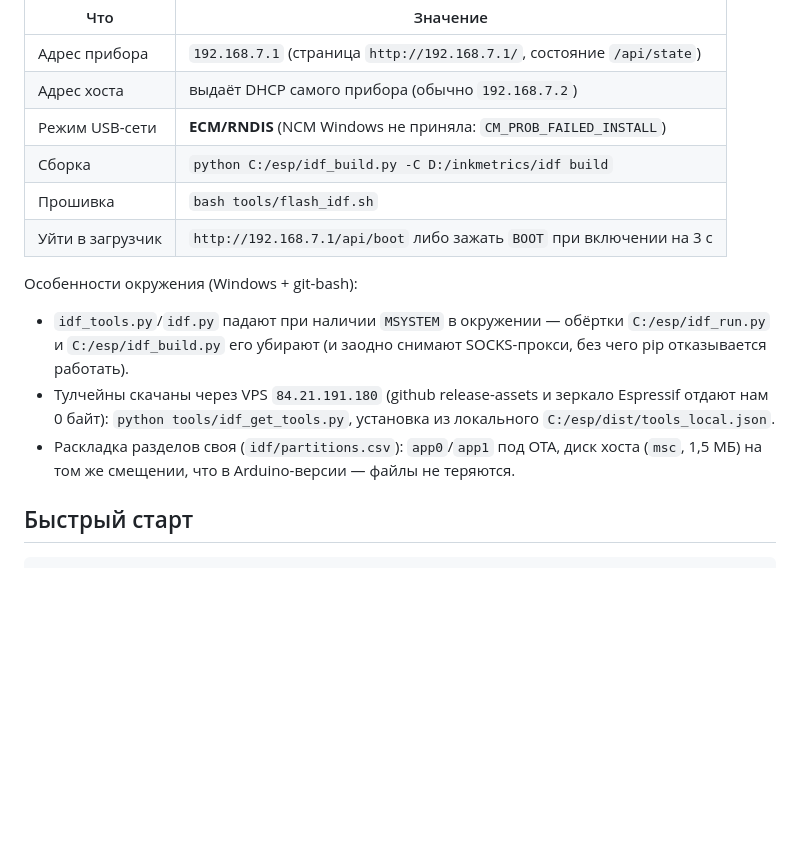
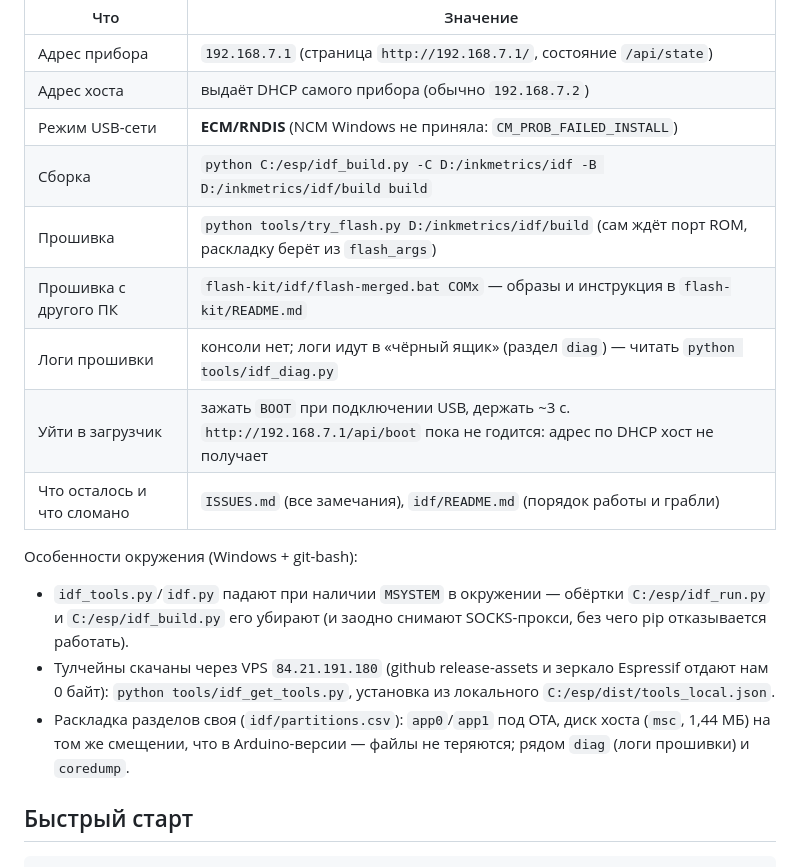
Before and after one commit to isemaster/inkmetrics, a Markdown page: README.md, the part around the change. Drawn GitHub-style; blank space fills up the shorter version.

Commit message:
ISSUES.md: все замечания по проекту; правки документации по ним
- ISSUES.md: 31 замечание по группам (блокеры, IDF-ветка, Arduino-версия, железо, хост,
  инструменты, документация) + раздел «проверено / не проверено» + 8 вопросов к пользователю
  + идеи, чтобы не потерялись. Формат: важность, доказательство, где, что делать.
- Главное действие для следующей сессии: прочитать раздел diag (0x7E0000) — лог сборки
  с описателями, скорее всего, цел (FAT-диск занимает только 0x670000..0x7D8000).
- README.md: актуальные способы сборки/прошивки IDF (try_flash.py, flash-kit), где логи,
  ссылки на ISSUES.md; msc 1,44 МБ.
- docs/protocol.md: добавлены MSCINFO/MSCFMT, уточнён STAT, версия RDY 0.2.0, пометка,
  что COM-команды есть только в Arduino-версии.
- PLAN.md и PLAN-ONDEVICE.md: шапки статусов приведены в соответствие (ссылки на ISSUES.md).

```diff
--- a/README.md
+++ b/README.md
@@ -15,9 +15,12 @@
 | Адрес прибора | `192.168.7.1` (страница `http://192.168.7.1/`, состояние `/api/state`) |
 | Адрес хоста | выдаёт DHCP самого прибора (обычно `192.168.7.2`) |
 | Режим USB-сети | **ECM/RNDIS** (NCM Windows не приняла: `CM_PROB_FAILED_INSTALL`) |
-| Сборка | `python C:/esp/idf_build.py -C D:/inkmetrics/idf build` |
-| Прошивка | `bash tools/flash_idf.sh` |
-| Уйти в загрузчик | `http://192.168.7.1/api/boot` либо зажать `BOOT` при включении на 3 с |
+| Сборка | `python C:/esp/idf_build.py -C D:/inkmetrics/idf -B D:/inkmetrics/idf/build build` |
+| Прошивка | `python tools/try_flash.py D:/inkmetrics/idf/build` (сам ждёт порт ROM, раскладку берёт из `flash_args`) |
+| Прошивка с другого ПК | `flash-kit/idf/flash-merged.bat COMx` — образы и инструкция в `flash-kit/README.md` |
+| Логи прошивки | консоли нет; логи идут в «чёрный ящик» (раздел `diag`) — читать `python tools/idf_diag.py` |
+| Уйти в загрузчик | зажать `BOOT` при подключении USB, держать ~3 с. `http://192.168.7.1/api/boot` пока не годится: адрес по DHCP хост не получает |
+| Что осталось и что сломано | `ISSUES.md` (все замечания), `idf/README.md` (порядок работы и грабли) |
 
 Особенности окружения (Windows + git-bash):
 
@@ -28,7 +31,8 @@
   отдают нам 0 байт): `python tools/idf_get_tools.py`, установка из локального
   `C:/esp/dist/tools_local.json`.
 - Раскладка разделов своя (`idf/partitions.csv`): `app0`/`app1` под OTA, диск хоста
-  (`msc`, 1,5 МБ) на том же смещении, что в Arduino-версии — файлы не теряются.
+  (`msc`, 1,44 МБ) на том же смещении, что в Arduino-версии — файлы не теряются;
+  рядом `diag` (логи прошивки) и `coredump`.
 
 ## Быстрый старт
 
```
Also changed, not shown: docs/protocol.md (+7 -2 lines).
